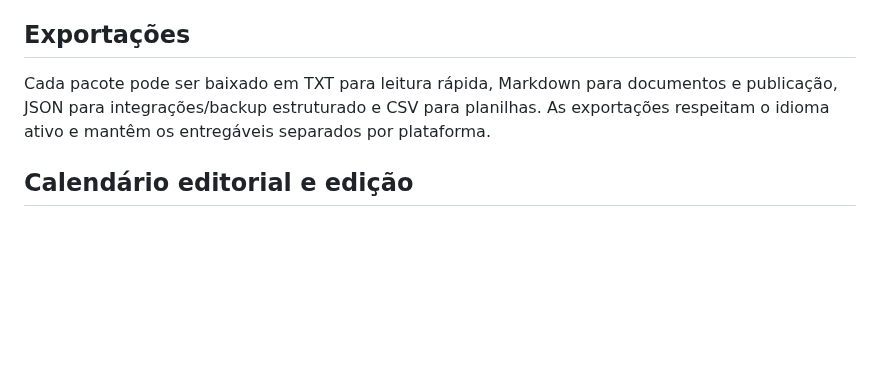
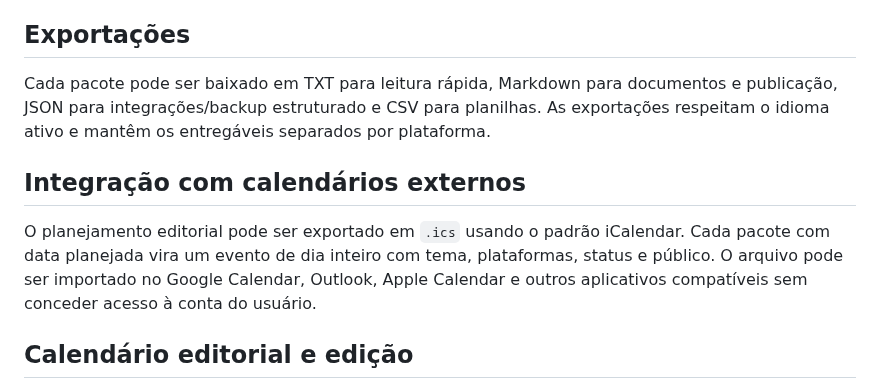
Before and after one commit to HelioConde/postpilot, a Markdown page: README.md, the part around the change. GitHub-like rendering; blank space fills up the shorter version.

Commit message:
docs: document iCalendar integration

```diff
--- a/README.md
+++ b/README.md
@@ -62,6 +62,10 @@ A IA exige sessão autenticada, valida origem, briefing e plataformas, e devolve
 
 Cada pacote pode ser baixado em TXT para leitura rápida, Markdown para documentos e publicação, JSON para integrações/backup estruturado e CSV para planilhas. As exportações respeitam o idioma ativo e mantêm os entregáveis separados por plataforma.
 
+## Integração com calendários externos
+
+O planejamento editorial pode ser exportado em `.ics` usando o padrão iCalendar. Cada pacote com data planejada vira um evento de dia inteiro com tema, plataformas, status e público. O arquivo pode ser importado no Google Calendar, Outlook, Apple Calendar e outros aplicativos compatíveis sem conceder acesso à conta do usuário.
+
 ## Calendário editorial e edição
 
 O PostPilot possui uma visão semanal de segunda a domingo baseada na data planejada de publicação. Pacotes agendados podem ser abertos diretamente pelo calendário.
```
